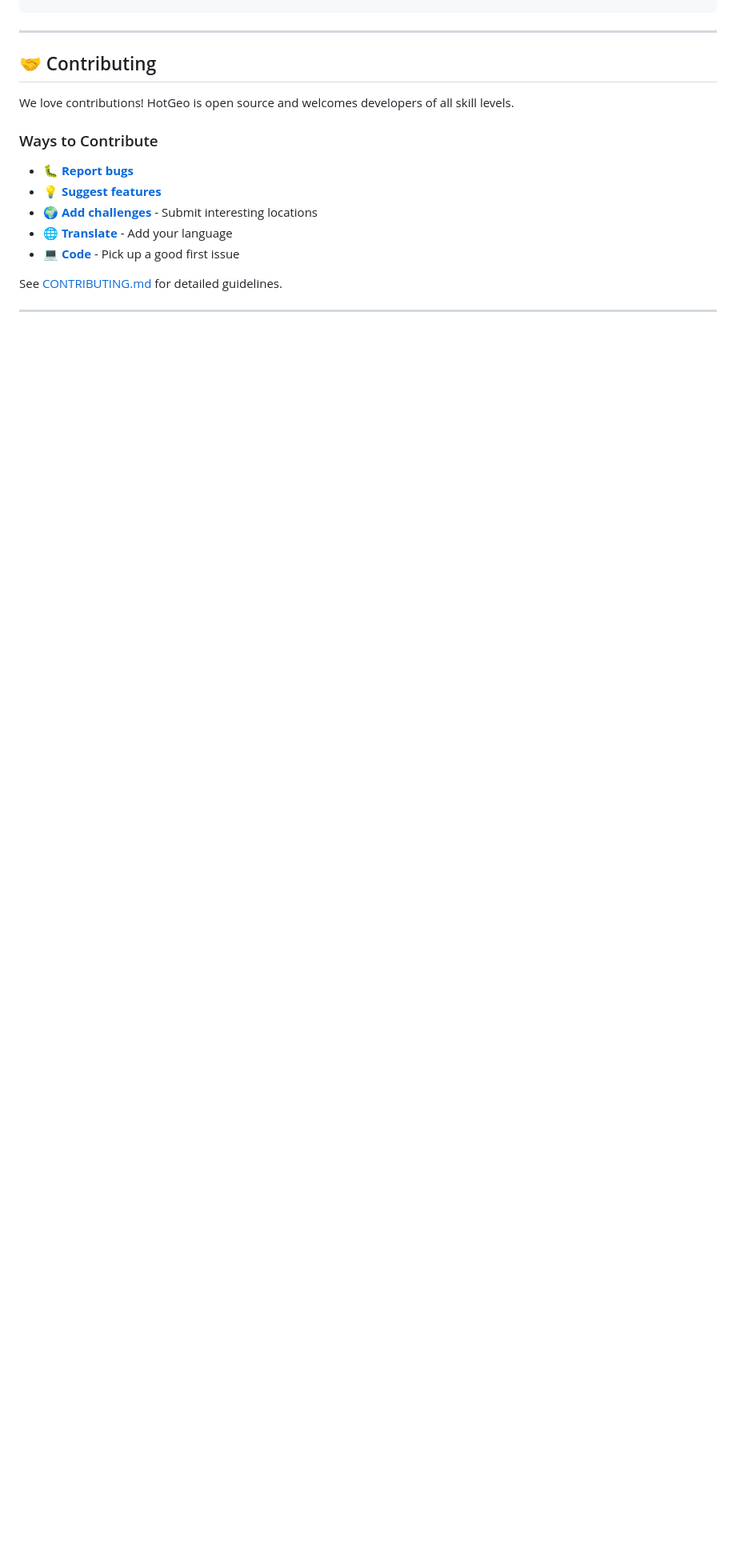
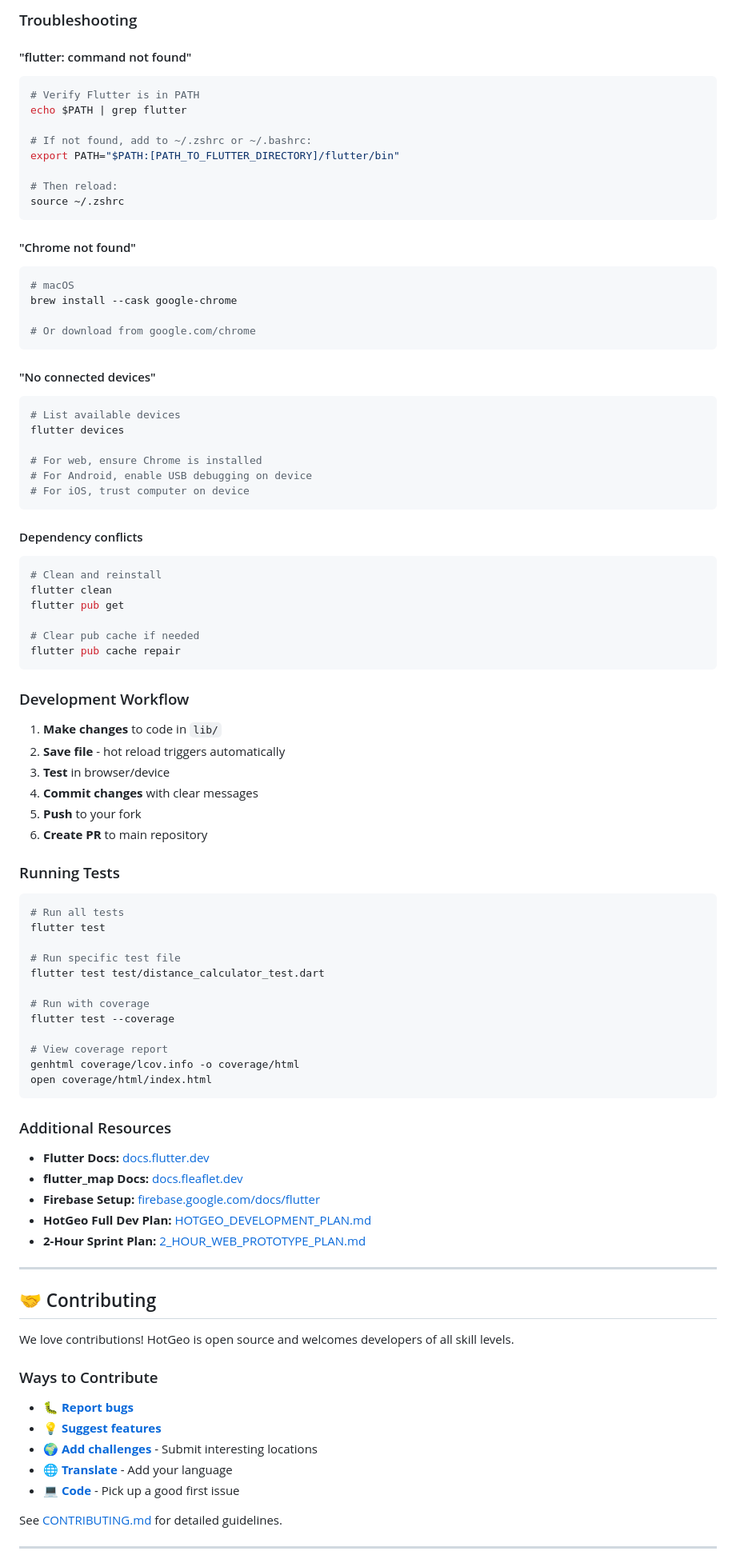
Before and after one commit to gshiva/hotgeo, a Markdown page: README.md, the part around one of its changes. Shown at 80% size. Rendered like a GitHub page; blank space fills up the shorter version.

````diff
--- a/README.md
+++ b/README.md
@@ -94,4 +230,80 @@ flutter build ios --release
 ```
+
+### Troubleshooting
+
+#### "flutter: command not found"
+```bash
+# Verify Flutter is in PATH
+echo $PATH | grep flutter
+
+# If not found, add to ~/.zshrc or ~/.bashrc:
+export PATH="$PATH:[PATH_TO_FLUTTER_DIRECTORY]/flutter/bin"
+
+# Then reload:
+source ~/.zshrc
+```
+
+#### "Chrome not found"
+```bash
+# macOS
+brew install --cask google-chrome
+
+# Or download from google.com/chrome
+```
+
+#### "No connected devices"
+```bash
+# List available devices
+flutter devices
+
+# For web, ensure Chrome is installed
+# For Android, enable USB debugging on device
+# For iOS, trust computer on device
+```
+
+#### Dependency conflicts
+```bash
+# Clean and reinstall
+flutter clean
+flutter pub get
+
+# Clear pub cache if needed
+flutter pub cache repair
+```
+
+### Development Workflow
+
+1. **Make changes** to code in `lib/`
+2. **Save file** - hot reload triggers automatically
+3. **Test** in browser/device
+4. **Commit changes** with clear messages
+5. **Push** to your fork
+6. **Create PR** to main repository
+
+### Running Tests
+
+```bash
+# Run all tests
+flutter test
+
+# Run specific test file
+flutter test test/distance_calculator_test.dart
+
+# Run with coverage
+flutter test --coverage
+
+# View coverage report
+genhtml coverage/lcov.info -o coverage/html
+open coverage/html/index.html
+```
+
+### Additional Resources
+
+- **Flutter Docs:** [docs.flutter.dev](https://docs.flutter.dev)
+- **flutter_map Docs:** [docs.fleaflet.dev](https://docs.fleaflet.dev)
+- **Firebase Setup:** [firebase.google.com/docs/flutter](https://firebase.google.com/docs/flutter)
+- **HotGeo Full Dev Plan:** [HOTGEO_DEVELOPMENT_PLAN.md](HOTGEO_DEVELOPMENT_PLAN.md)
+- **2-Hour Sprint Plan:** [2_HOUR_WEB_PROTOTYPE_PLAN.md](2_HOUR_WEB_PROTOTYPE_PLAN.md)
 
 ---
 
````
Also changed, not shown: other parts of README.md (+151 -15 lines).
